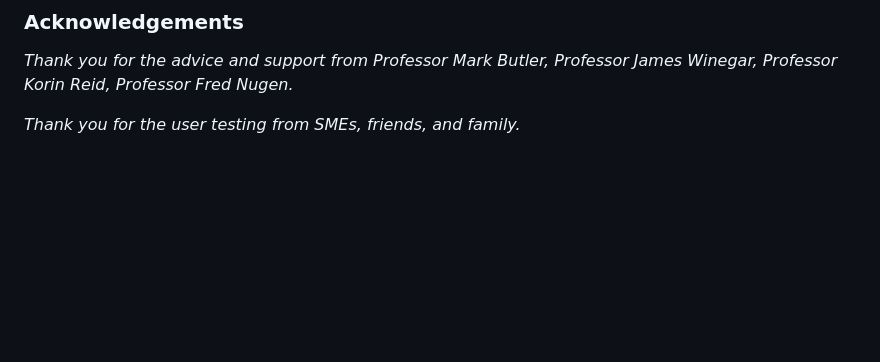
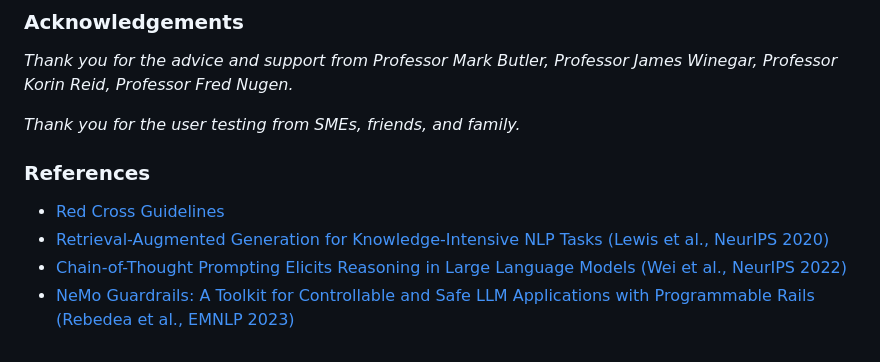
Before and after one commit to BrontePendergast/CAREFirst, a Markdown page: README.md, the part around the change. GitHub-like rendering; blank space fills up the shorter version.

Commit message:
add references

```diff
--- a/README.md
+++ b/README.md
@@ -54,3 +54,10 @@ Feedback received included:
 *Thank you for the advice and support from Professor Mark Butler, Professor James Winegar, Professor Korin Reid, Professor Fred Nugen.*
 
 *Thank you for the user testing from SMEs, friends, and family.*
+
+### References
+
+* [Red Cross Guidelines](https://www.redcross.ca/crc/documents/comprehensive_guide_for_firstaidcpr_en.pdf)
+* [Retrieval-Augmented Generation for Knowledge-Intensive NLP Tasks (Lewis et al., NeurIPS 2020)](https://arxiv.org/pdf/2005.11401.pdf)
+* [Chain-of-Thought Prompting Elicits Reasoning in Large Language Models (Wei et al., NeurIPS 2022)](https://arxiv.org/pdf/2201.11903.pdf)
+* [NeMo Guardrails: A Toolkit for Controllable and Safe LLM Applications with Programmable Rails (Rebedea et al., EMNLP 2023)](https://aclanthology.org/2023.emnlp-demo.40)
```
